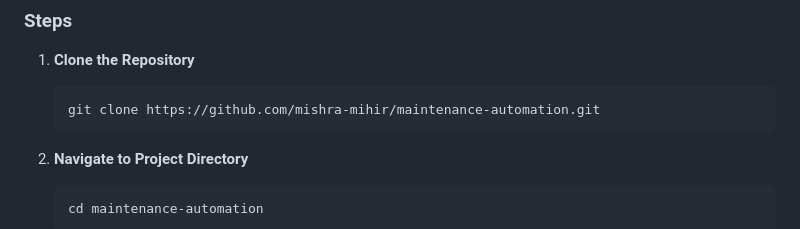
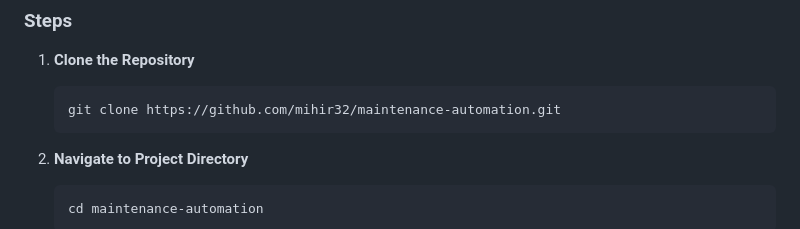
Before and after one commit to mihir32/maintenance-automation, a Markdown page: README.md, the part around the change. Drawn GitHub-style.

Commit message:
updated username

````diff
--- a/README.md
+++ b/README.md
@@ -94,7 +94,7 @@ Follow these steps to get the Maintenance_Automation project up and running on y
 
 1. **Clone the Repository**
     ```bash
-    git clone https://github.com/mishra-mihir/maintenance-automation.git
+    git clone https://github.com/mihir32/maintenance-automation.git
     ```
 
 2. **Navigate to Project Directory**
````
